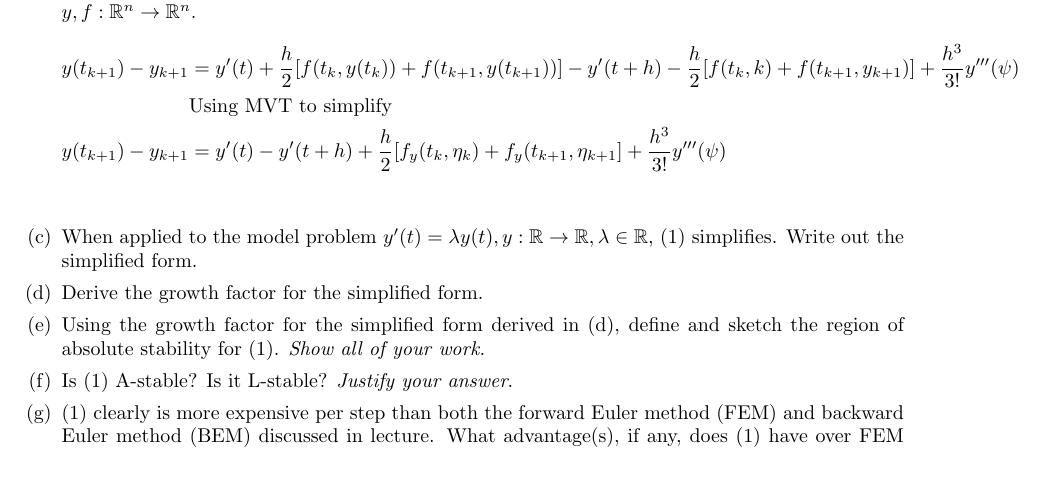
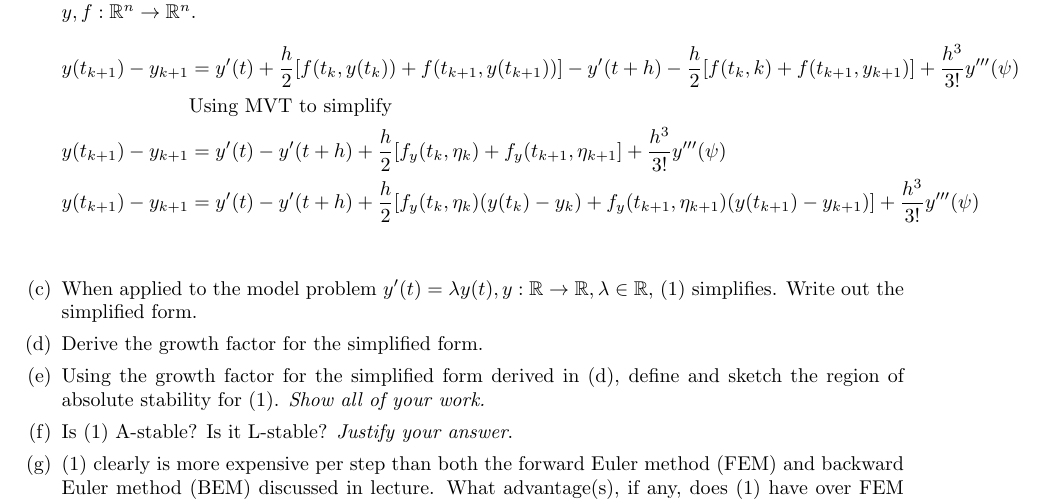
Before and after one commit to poonkeegan/school, a LaTeX document (cscd37/assgn3.tex): part of page 2 of 2, cut so that both start at the same text, the shorter picture padded with empty space. Compiled offline with pdfLaTeX.

Commit message:
Fri Apr  6 17:46:17 EDT 2018

```diff
--- a/cscd37/assgn3.tex
+++ b/cscd37/assgn3.tex
@@ -180,6 +180,11 @@ poonkeeg\\
                y'(t) - y'(t + h) + \frac{h}{2}
                [f_y (t_k, \eta_k) + f_y (t_{k+1}, \eta_{k+1}]
                + \frac{h^3}{3!}y'''(\psi) \\
+               y(t_{k+1}) - y_{k+1} &=
+               y'(t) - y'(t + h) + \frac{h}{2}
+               [f_y (t_k, \eta_k)(y(t_k) - y_k)
+               + f_y (t_{k+1}, \eta_{k+1})(y(t_{k+1}) - y_{k+1})]
+               + \frac{h^3}{3!}y'''(\psi) \\
                 \end{align*}
             \item When applied to the model problem $y'(t) = \lambda y(t),
                 y: \mathbb{R} \rightarrow \mathbb{R}, \lambda \in
```
Also changed, not shown: cscd37/assgn3.pdf.
